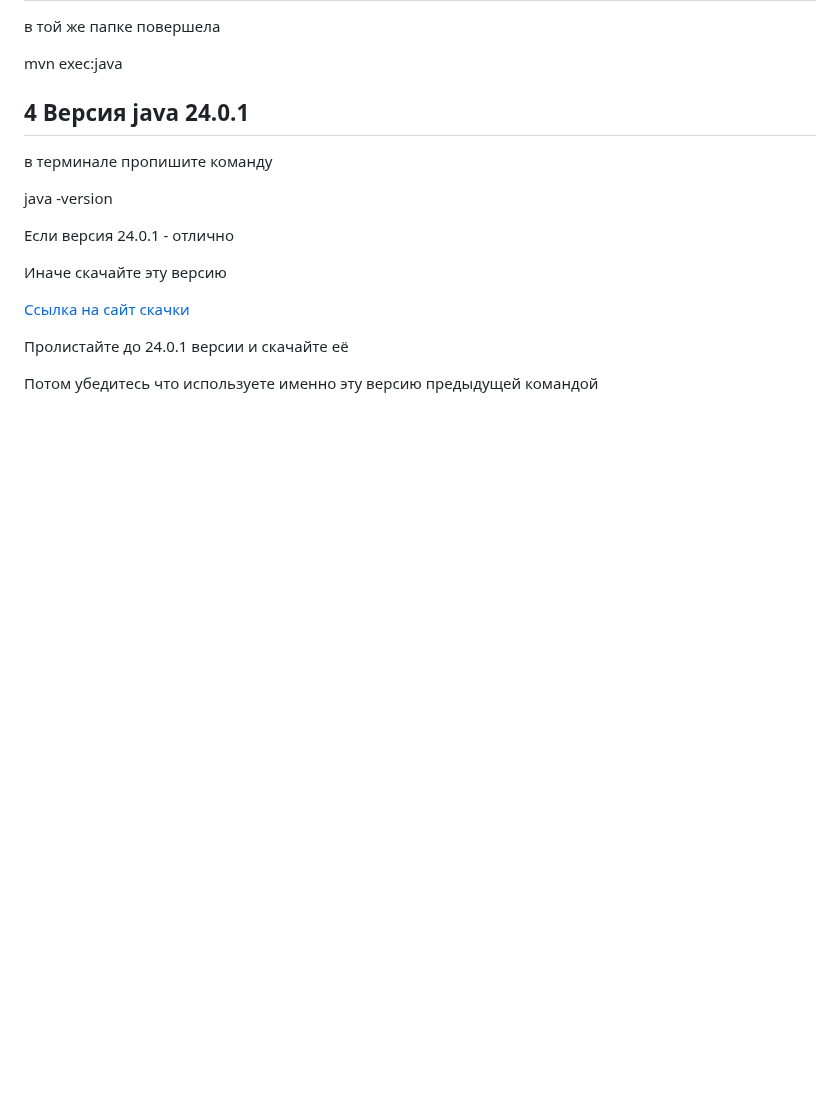
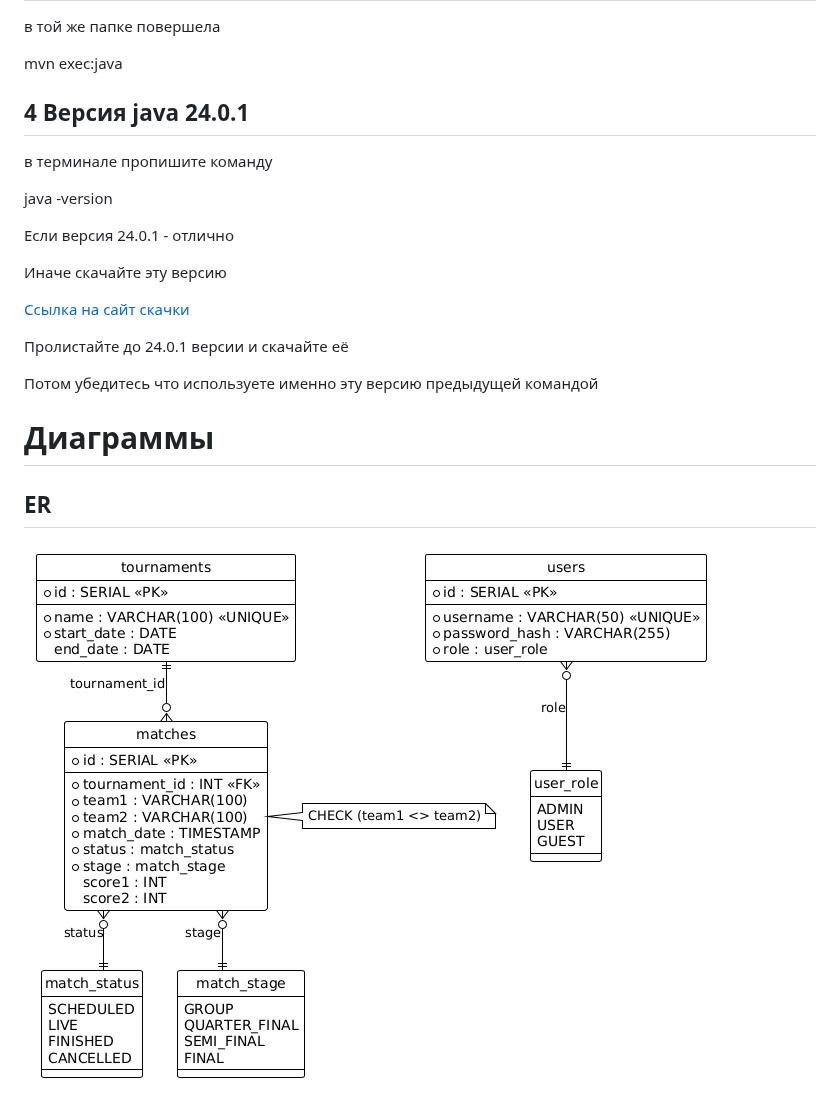
Before and after one commit to TheSkelies/pks_matches, a Markdown page: README.md, the part around the change. Rendered like a GitHub page; pictures changed too: erdiagram.png (added); blank space fills up the shorter version.

Commit message:
creating er-diagram

```diff
--- a/README.md
+++ b/README.md
@@ -33,3 +33,10 @@ java -version
 Пролистайте до 24.0.1 версии и скачайте её
 
 Потом убедитесь что используете именно эту версию предыдущей командой
+
+
+# Диаграммы
+
+## ER
+
+![Схема проекта](erdiagram.png)
```
